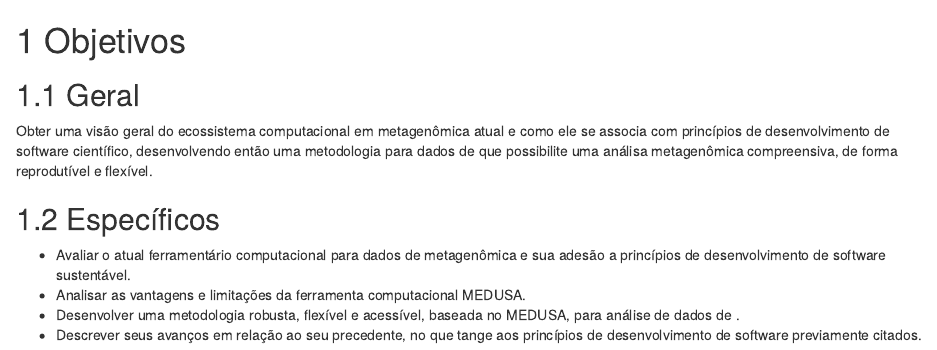
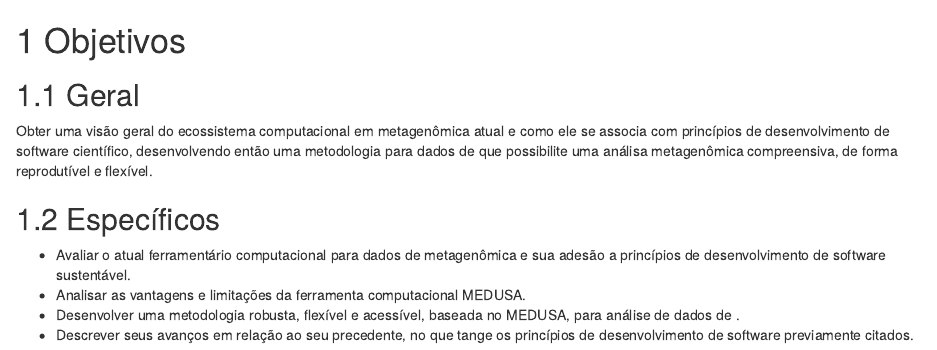
Before and after one commit to jvfe/dissertacao, an R Markdown document (index/01-obj.Rmd): the page in a window 1100 px wide, from its top. Rendered offline with R 4.5, knitr and Pandoc, with nearby package versions; drawn as R Markdown's standard HTML page in place of the format the file asks for.

Commit message:
obj: Fix typo

```diff
--- a/index/01-obj.Rmd
+++ b/index/01-obj.Rmd
@@ -19,4 +19,4 @@ para dados de \gls{MS} que possibilite uma análisa metagenômica compreensiva,
 - Avaliar o atual ferramentário computacional para dados de metagenômica e sua adesão a princípios de desenvolvimento de software sustentável.
 - Analisar as vantagens e limitações da ferramenta computacional MEDUSA.
 - Desenvolver uma metodologia robusta, flexível e acessível, baseada no MEDUSA, para análise de dados de \gls{MS}.
-- Descrever seus avanços em relação ao seu precedente, no que tange aos princípios de desenvolvimento de software previamente citados.
+- Descrever seus avanços em relação ao seu precedente, no que tange os princípios de desenvolvimento de software previamente citados.
```
